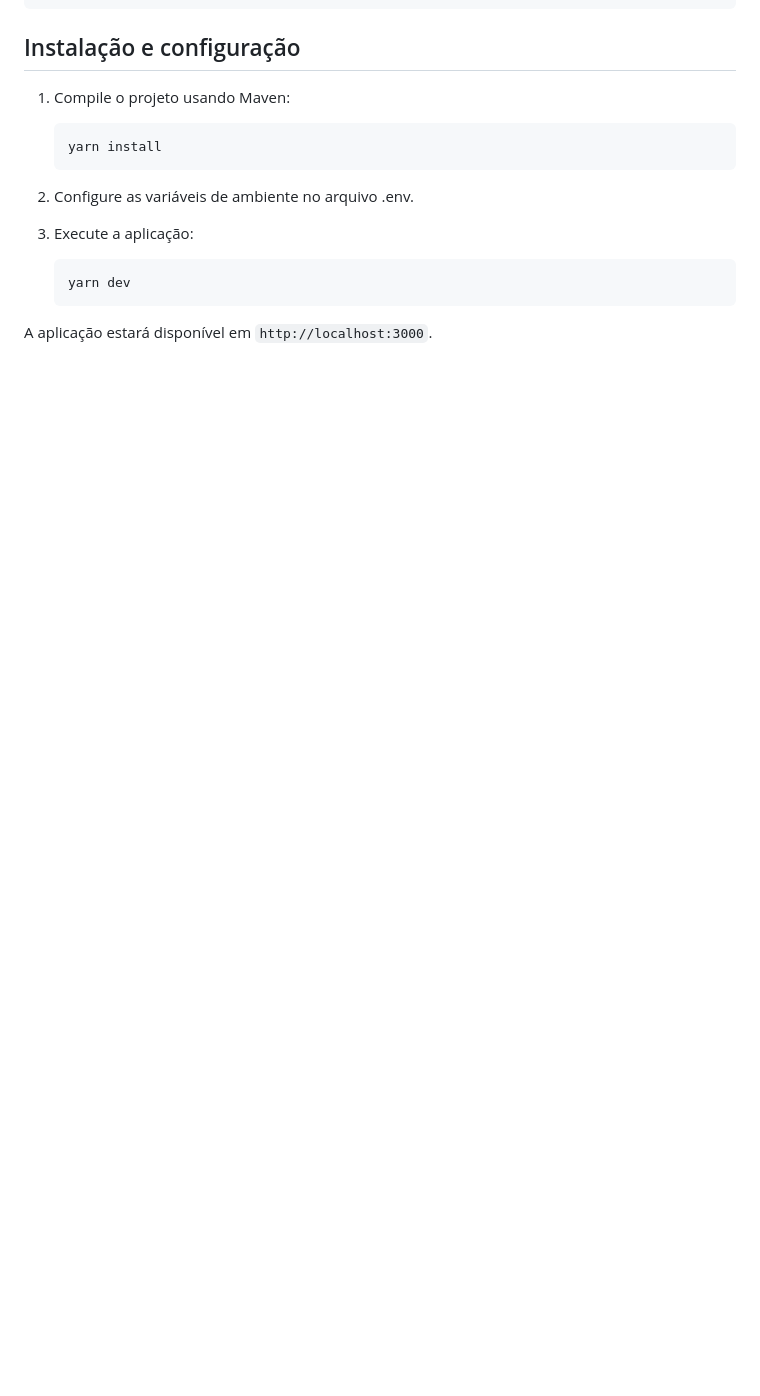
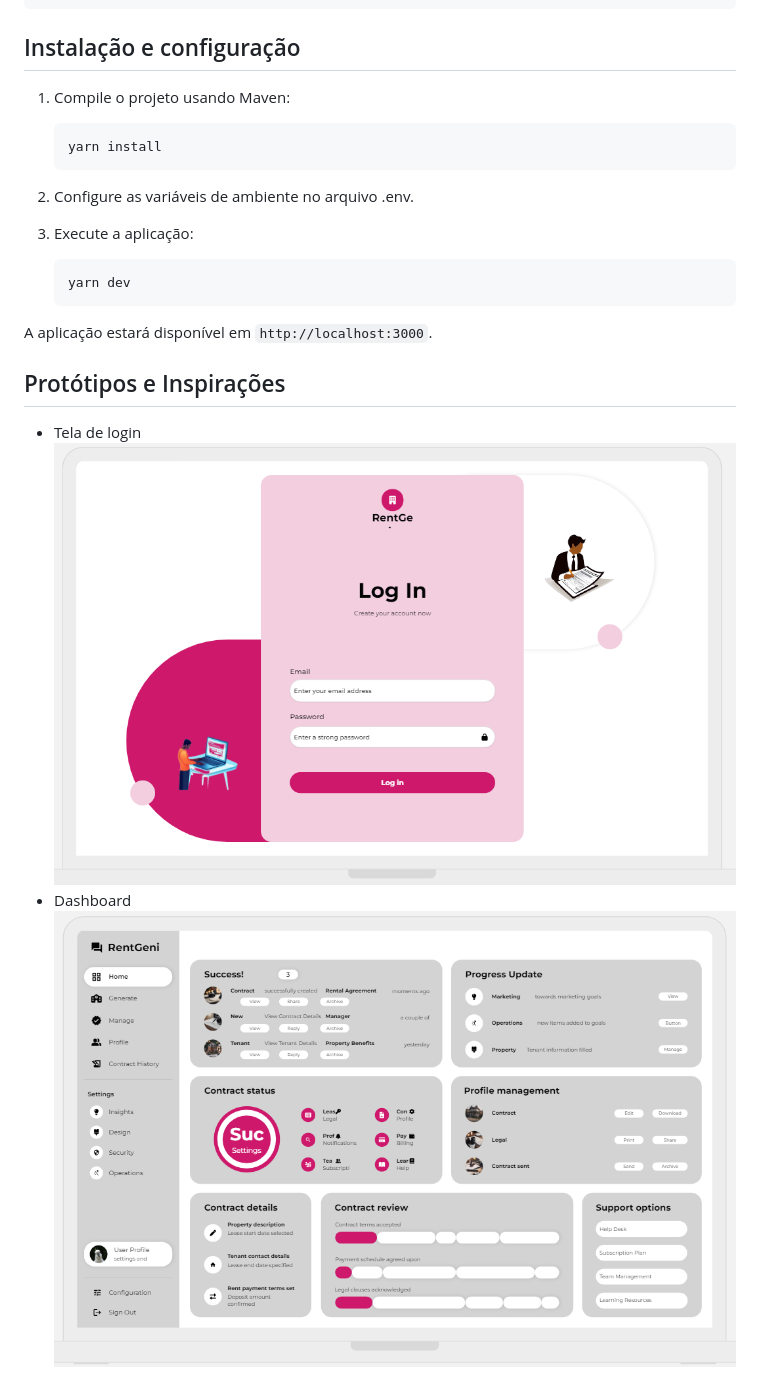
Before and after one commit to dicardoso/MeuAluguel, a Markdown page: front/README.md, the part around the change. Drawn GitHub-style; pictures changed too: front/docs/image-1.png (added), front/docs/image.png (added); blank space fills up the shorter version.

Commit message:
doc adicionar protótipo ao readme (#5)

````diff
--- a/front/README.md
+++ b/front/README.md
@@ -56,3 +56,10 @@ front/
     ```
 
 A aplicação estará disponível em `http://localhost:3000`.
+
+## Protótipos e Inspirações
+
+- Tela de login
+![Tela de login](docs/image.png)
+- Dashboard
+![alt text](docs/image-1.png)
````
